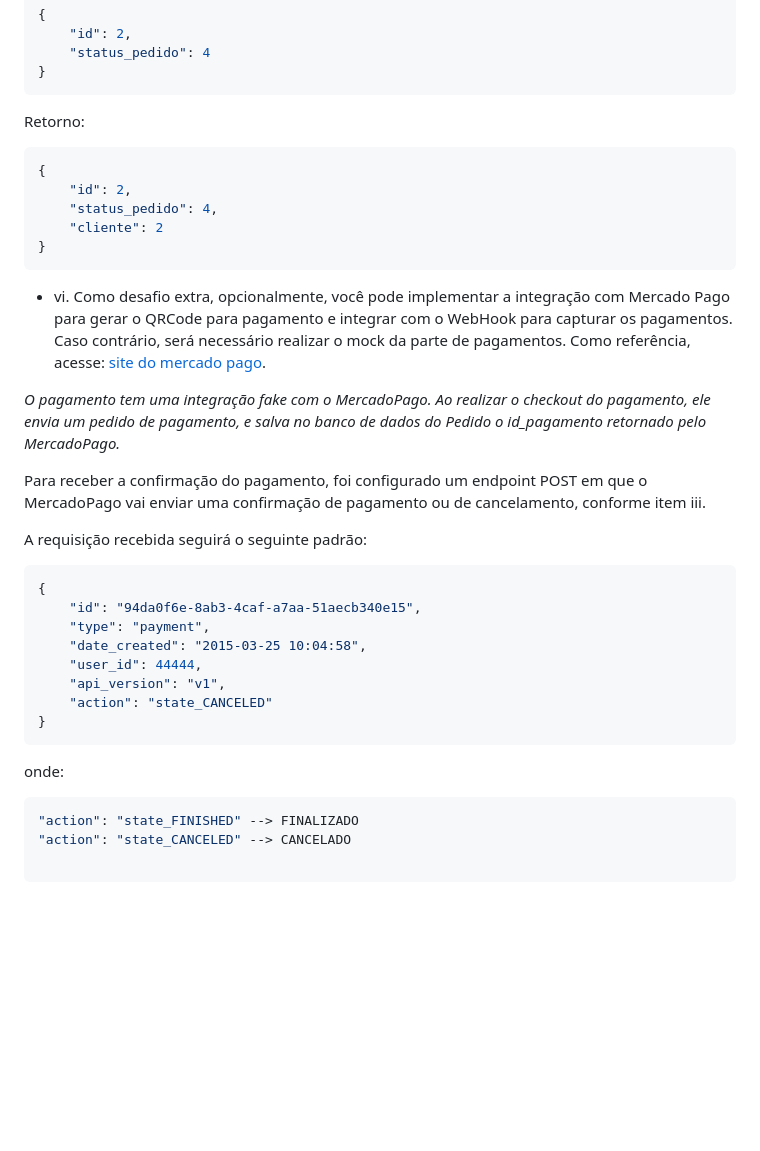
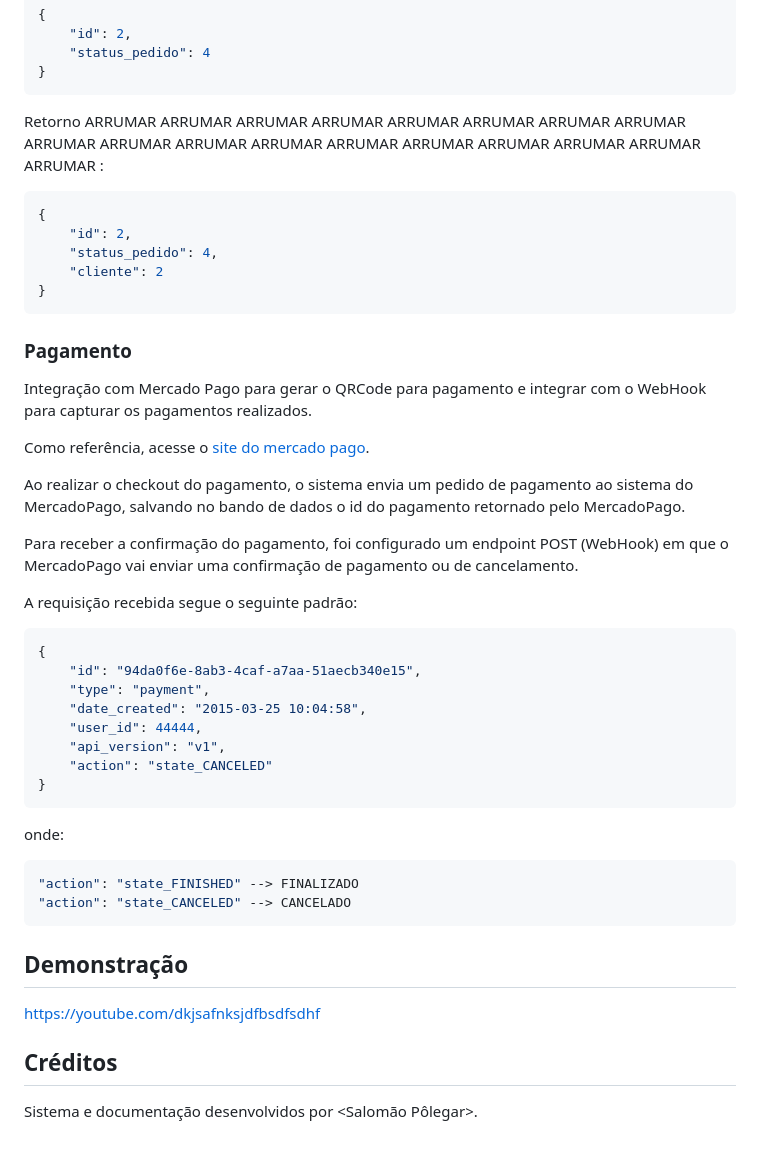
Before and after one commit to salomao-polegar/sistema_restaurante, a Markdown page: README.md, the part around one of its changes. Rendered like a GitHub page; blank space fills up the shorter version.

````diff
--- a/README.md
+++ b/README.md
@@ -130,7 +141,7 @@ Body da requisição:
     "status_pedido": 4
 }
 ```
-Retorno:
+Retorno ARRUMAR ARRUMAR ARRUMAR ARRUMAR ARRUMAR ARRUMAR ARRUMAR ARRUMAR ARRUMAR ARRUMAR ARRUMAR ARRUMAR ARRUMAR ARRUMAR ARRUMAR ARRUMAR ARRUMAR ARRUMAR :
 ```bash
 {
     "id": 2,
@@ -138,13 +149,16 @@ Retorno:
     "cliente": 2
 }
 ```
-- vi.	Como desafio extra, opcionalmente, você pode implementar a integração com Mercado Pago para gerar o QRCode para pagamento e integrar com o WebHook para capturar os pagamentos. Caso contrário, será necessário realizar o mock da parte de pagamentos. Como referência, acesse: <a href="https://www.mercadopago.com.br/developers/pt/docs/qr-code/integration-configuration/qr-dynamic/integration" rel="noopener" target="_blank">site do mercado pago</a>.
+### Pagamento
+Integração com Mercado Pago para gerar o QRCode para pagamento e integrar com o WebHook para capturar os pagamentos realizados.
 
-<i> O pagamento tem uma integração fake com o MercadoPago. Ao realizar o checkout do pagamento, ele envia um pedido de pagamento, e salva no banco de dados do Pedido o id_pagamento retornado pelo MercadoPago.
+Como referência, acesse o <a href="https://www.mercadopago.com.br/developers/pt/docs/qr-code/integration-configuration/qr-dynamic/integration" rel="noopener" target="_blank">site do mercado pago</a>.
 
-Para receber a confirmação do pagamento, foi configurado um endpoint POST em que o MercadoPago vai enviar uma confirmação de pagamento ou de cancelamento, conforme item iii.
+Ao realizar o checkout do pagamento, o sistema envia um pedido de pagamento ao sistema do MercadoPago, salvando no bando de dados o id do pagamento retornado pelo MercadoPago.
 
-A requisição recebida seguirá o seguinte padrão:
+Para receber a confirmação do pagamento, foi configurado um endpoint POST (WebHook) em que o MercadoPago vai enviar uma confirmação de pagamento ou de cancelamento.
+
+A requisição recebida segue o seguinte padrão:
 
 ```bash
 {
@@ -158,9 +172,16 @@ A requisição recebida seguirá o seguinte padrão:
 ```
 
 onde:
-
+<i>
 ```bash
 "action": "state_FINISHED" --> FINALIZADO
 "action": "state_CANCELED" --> CANCELADO
+```
+</i>
 
-```
+## Demonstração
+
+https://youtube.com/dkjsafnksjdfbsdfsdhf
+
+## Créditos
+Sistema e documentação desenvolvidos por <Salomão Pôlegar>.
````
Also changed, not shown: other parts of README.md (+22 -11 lines).
